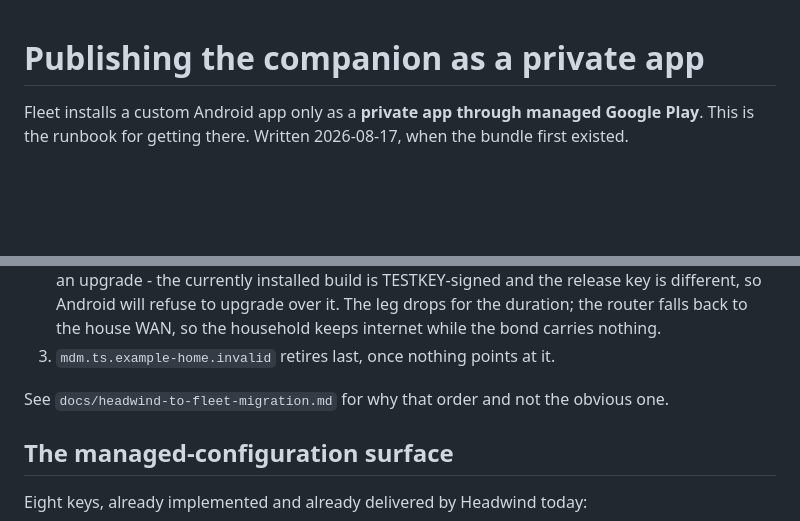
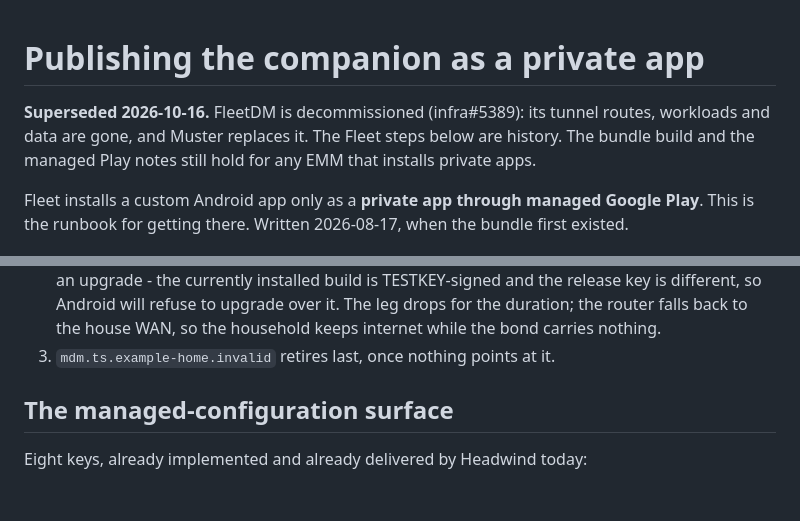
Before and after one commit to quadseven/zippie, a Markdown page: docs/play-private-app.md, 2 parts joined by grey strips. Rendered like a GitHub page; blank space fills up the shorter version.

Commit message:
Drop the links to the deleted Fleet migration plan and mark the runbook superseded
#271 deleted docs/headwind-to-fleet-migration.md but its commit left out
the two edits that remove links to it and add the superseded banner.

Claude-Session: https://claude.ai/code/session_01CYvkzXTHiATALrz8XAVAUw

```diff
--- a/docs/play-private-app.md
+++ b/docs/play-private-app.md
@@ -1,4 +1,9 @@
 # Publishing the companion as a private app
+
+**Superseded 2026-10-16.** FleetDM is decommissioned (infra#5389): its tunnel
+routes, workloads and data are gone, and Muster replaces it. The Fleet steps
+below are history. The bundle build and the managed Play notes still hold for
+any EMM that installs private apps.
 
 Fleet installs a custom Android app only as a **private app through managed
 Google Play**. This is the runbook for getting there. Written 2026-08-17, when
@@ -148,8 +153,6 @@ the remaining migration steps are ordinary work rather than blocked:
    house WAN, so the household keeps internet while the bond carries nothing.
 3. `mdm.ts.example-home.invalid` retires last, once nothing points at it.
 
-See `docs/headwind-to-fleet-migration.md` for why that order and not the obvious
-one.
 
 ## The managed-configuration surface
 
```
Also changed, not shown: docs/android-device-management.md (+0 -2 lines).
